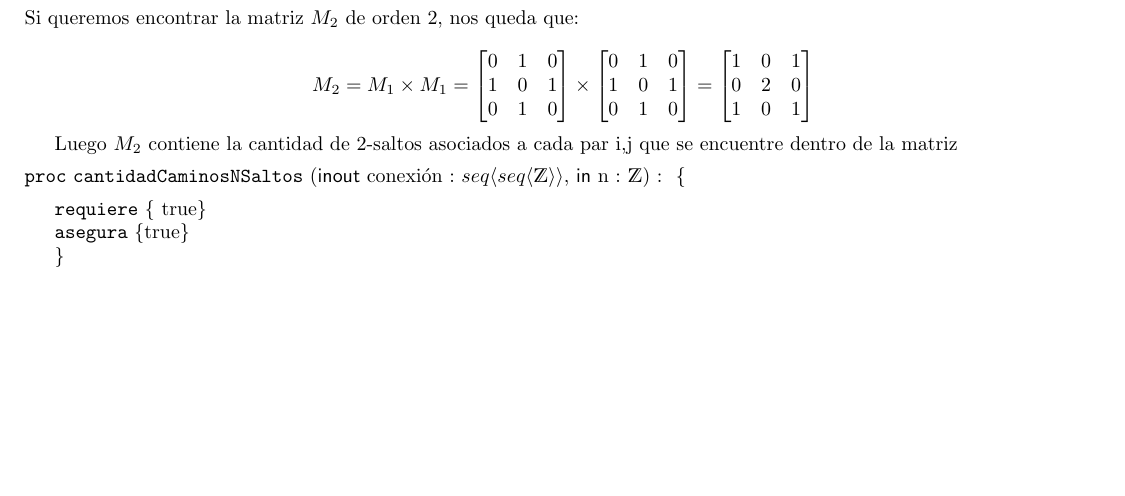
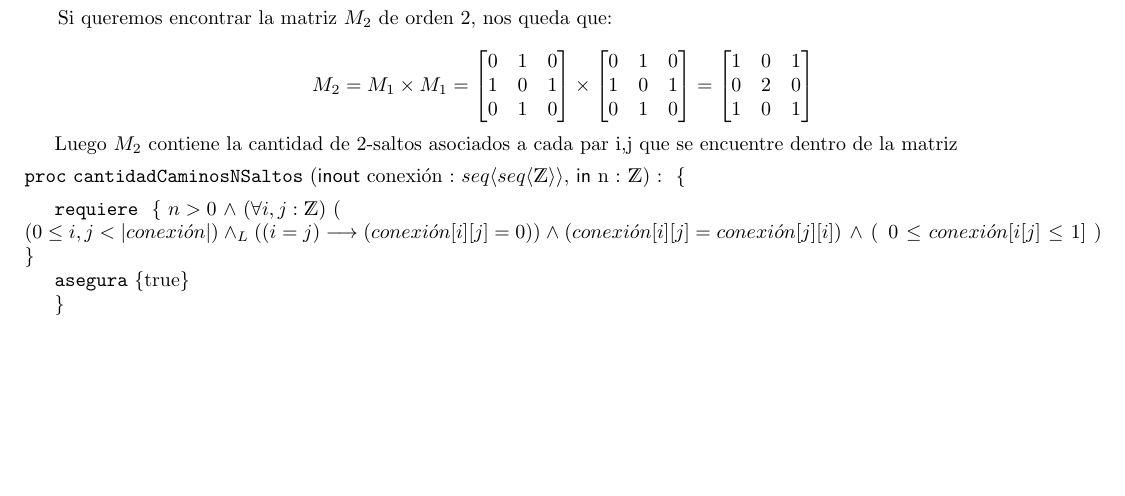
Before and after one commit to matifere/TPS-AED, a LaTeX document (TP1/TP1.tex): part of page 2 of 3, cut so that both start at the same text, the shorter picture padded with empty space. The pictures show the PDF file TP1/TP1.pdf that the author committed with the source.

Commit message:
requiere punto 4

```diff
--- a/TP1/TP1.tex
+++ b/TP1/TP1.tex
@@ -116,8 +116,15 @@ M_{2} = M_{1} \times M_{1} =
 \]
 
 \text{Luego $M_{2}$ contiene la cantidad de 2-saltos asociados a cada par i,j que se encuentre dentro de la matriz}
+
 \begin{proc}{cantidadCaminosNSaltos}{\Inout conexión : \TLista{\TLista{\ent}}, \In n : \ent}{ \{ }
-\requiere{\{ \True\}}
+\requiere{
+	\{ $n>0 \ \wedge$
+	\paraTodo{i,j}{\ent}{
+		\left( 0 \leq i,j < |conexión| \right) \yLuego \left( \left( i = j \right) \longrightarrow \left( conexión[i][j] = 0 \right) \right) \wedge \left( conexión[i][j] = conexión[j][i] \right) \ $\wedge$ $\left($ 0 \leq conexión[i[j] \leq 1 ] $\right)$
+	}
+	\}
+}
 \asegura{\{\True\}}
 \}
 \end{proc}
```
Also changed, not shown: TP1/TP1.pdf, TP1/TP1.tex (2 more changed lines), 3 other files.
